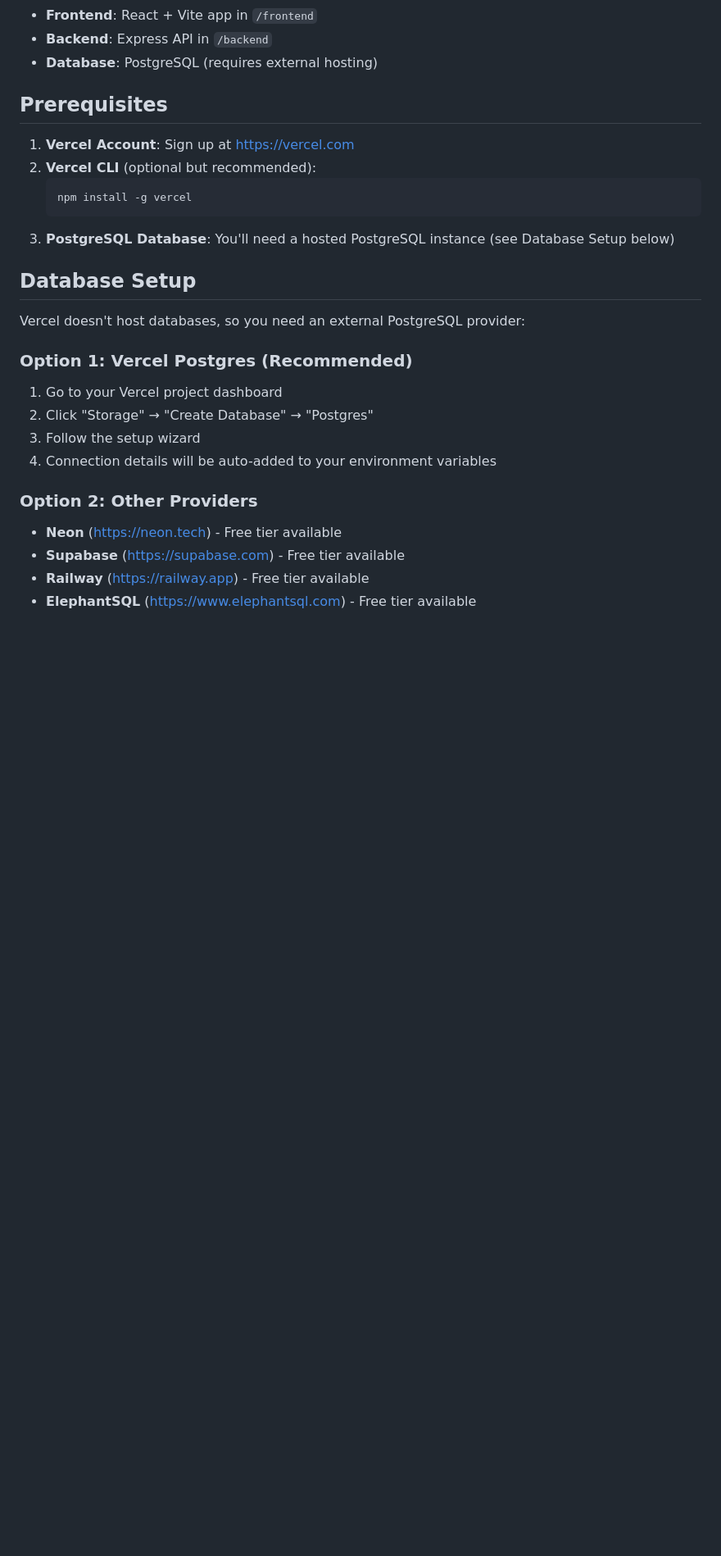
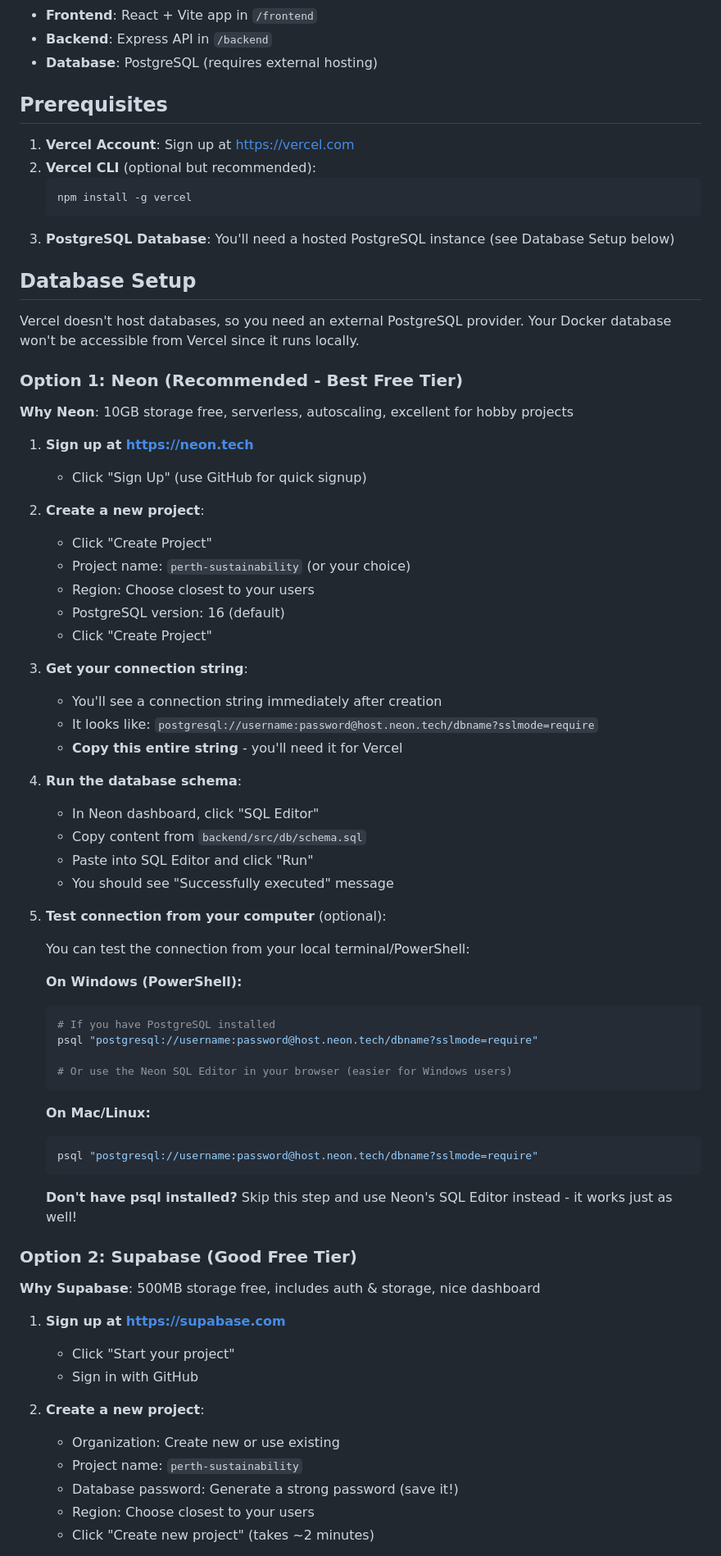
Before and after one commit to NadiiaSka/perth-sustainability-app, a Markdown page: VERCEL_DEPLOYMENT.md, the part around one of its changes. Shown at 82% size. Rendered like a GitHub page; blank space fills up the shorter version.

Commit message:
db connectio setup instraction

````diff
--- a/VERCEL_DEPLOYMENT.md
+++ b/VERCEL_DEPLOYMENT.md
@@ -21,18 +21,64 @@ This is a monorepo with:
 
 ## Database Setup
 
-Vercel doesn't host databases, so you need an external PostgreSQL provider:
+Vercel doesn't host databases, so you need an external PostgreSQL provider. Your Docker database won't be accessible from Vercel since it runs locally.
 
-### Option 1: Vercel Postgres (Recommended)
+### Option 1: Neon (Recommended - Best Free Tier)
 
-1. Go to your Vercel project dashboard
-2. Click "Storage" → "Create Database" → "Postgres"
-3. Follow the setup wizard
-4. Connection details will be auto-added to your environment variables
+**Why Neon**: 10GB storage free, serverless, autoscaling, excellent for hobby projects
 
-### Option 2: Other Providers
+1. **Sign up at https://neon.tech**
+   - Click "Sign Up" (use GitHub for quick signup)
 
-- **Neon** (https://neon.tech) - Free tier available
-- **Supabase** (https://supabase.com) - Free tier available
-- **Railway** (https://railway.app) - Free tier available
-- **ElephantSQL** (https://www.elephantsql.com) - Free tier available
+2. **Create a new project**:
+   - Click "Create Project"
+   - Project name: `perth-sustainability` (or your choice)
+   - Region: Choose closest to your users
+   - PostgreSQL version: 16 (default)
+   - Click "Create Project"
+
+3. **Get your connection string**:
+   - You'll see a connection string immediately after creation
+   - It looks like: `postgresql://username:password@host.neon.tech/dbname?sslmode=require`
+   - **Copy this entire string** - you'll need it for Vercel
+
+4. **Run the database schema**:
+   - In Neon dashboard, click "SQL Editor"
+   - Copy content from `backend/src/db/schema.sql`
+   - Paste into SQL Editor and click "Run"
+   - You should see "Successfully executed" message
+
+5. **Test connection from your computer** (optional):
+
+   You can test the connection from your local terminal/PowerShell:
+
+   **On Windows (PowerShell):**
+   ```powershell
+   # If you have PostgreSQL installed
+   psql "postgresql://username:password@host.neon.tech/dbname?sslmode=require"
+
+   # Or use the Neon SQL Editor in your browser (easier for Windows users)
+   ```
+
+   **On Mac/Linux:**
+   ```bash
+   psql "postgresql://username:password@host.neon.tech/dbname?sslmode=require"
+   ```
+
+   **Don't have psql installed?** Skip this step and use Neon's SQL Editor instead - it works just as well!
+
+### Option 2: Supabase (Good Free Tier)
+
+**Why Supabase**: 500MB storage free, includes auth & storage, nice dashboard
+
+1. **Sign up at https://supabase.com**
+   - Click "Start your project"
+   - Sign in with GitHub
+
+2. **Create a new project**:
+   - Organization: Create new or use existing
+   - Project name: `perth-sustainability`
+   - Database password: Generate a strong password (save it!)
+   - Region: Choose closest to your users
+   - Click "Create new project" (takes ~2 minutes)
+
````
Also changed, not shown: other parts of VERCEL_DEPLOYMENT.md (+54 -6 lines).
